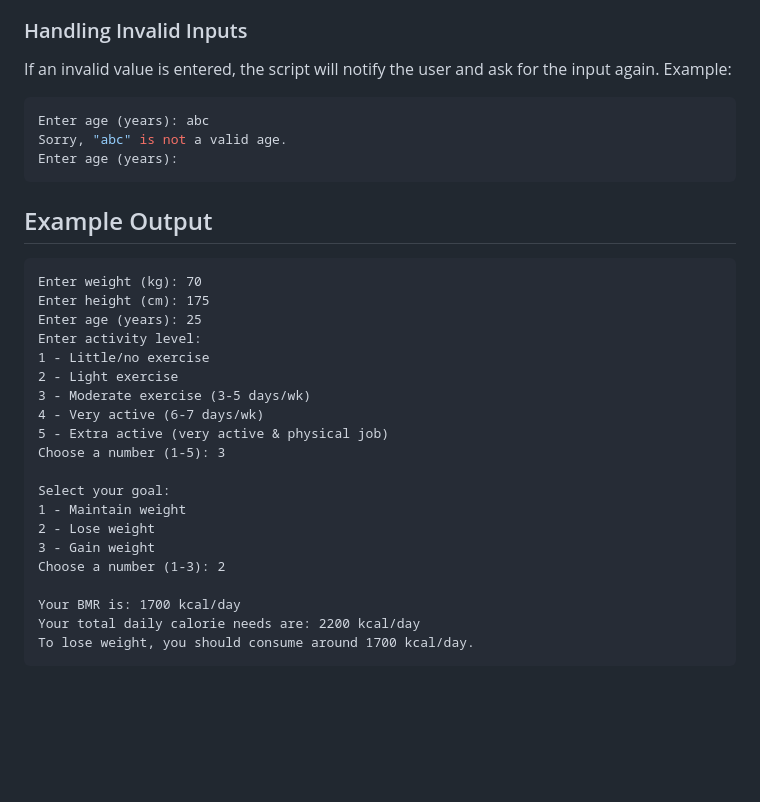
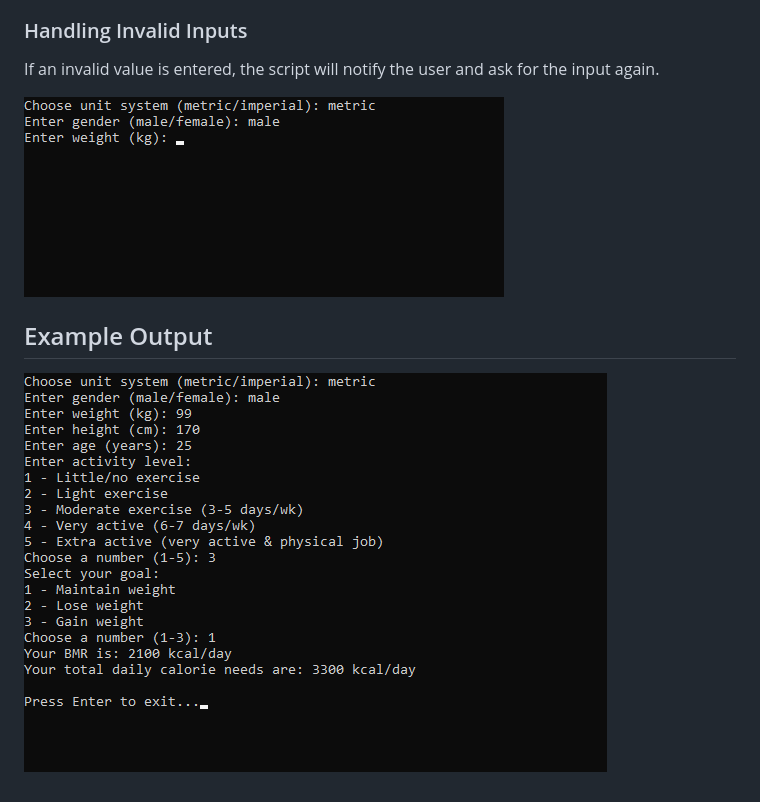
Before and after one commit to cqmeronn/Nutri-Calculator, a Markdown page: README.md, the part around the change. Drawn GitHub-style; pictures changed too: resources/error.gif (added), resources/example_result.gif (added); blank space fills up the shorter version.

Commit message:
Added input at the end of results which requires user to press ENTER to exit; also changed README.md to add GIFs.

````diff
--- a/README.md
+++ b/README.md
@@ -47,35 +47,10 @@ The script will ask for:
 
 ### Handling Invalid Inputs
 
-If an invalid value is entered, the script will notify the user and ask for the input again. Example:
+If an invalid value is entered, the script will notify the user and ask for the input again.
 
-```sh
-Enter age (years): abc
-Sorry, "abc" is not a valid age.
-Enter age (years):
-```
+![Invalid Input Example](resources/error.gif)
 
 ## Example Output
 
-```
-Enter weight (kg): 70
-Enter height (cm): 175
-Enter age (years): 25
-Enter activity level:
-1 - Little/no exercise
-2 - Light exercise
-3 - Moderate exercise (3-5 days/wk)
-4 - Very active (6-7 days/wk)
-5 - Extra active (very active & physical job)
-Choose a number (1-5): 3
-
-Select your goal:
-1 - Maintain weight
-2 - Lose weight
-3 - Gain weight
-Choose a number (1-3): 2
-
-Your BMR is: 1700 kcal/day
-Your total daily calorie needs are: 2200 kcal/day
-To lose weight, you should consume around 1700 kcal/day.
-```
+![Full Result Example](resources/example_result.gif)
````
Also changed, not shown: 1 other file.
